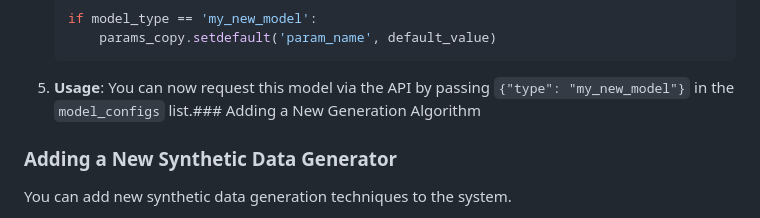
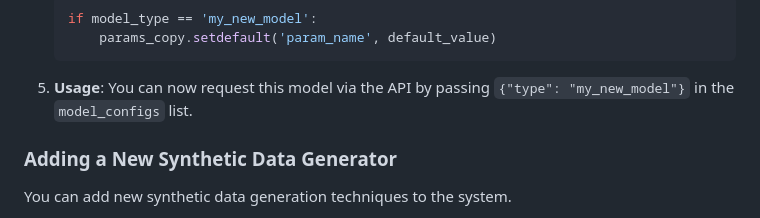
Before and after one commit to Macerul/AURAS, a Markdown page: README.md, the part around the change. Drawn GitHub-style.

````diff
--- a/README.md
+++ b/README.md
@@ -164,7 +164,7 @@ You can add more scikit-learn compatible models to the utility analysis.
     if model_type == 'my_new_model':
         params_copy.setdefault('param_name', default_value)
     ```
-5.  **Usage**: You can now request this model via the API by passing `{"type": "my_new_model"}` in the `model_configs` list.### Adding a New Generation Algorithm
+5.  **Usage**: You can now request this model via the API by passing `{"type": "my_new_model"}` in the `model_configs` list.
 
 ### Adding a New Synthetic Data Generator
 
````
